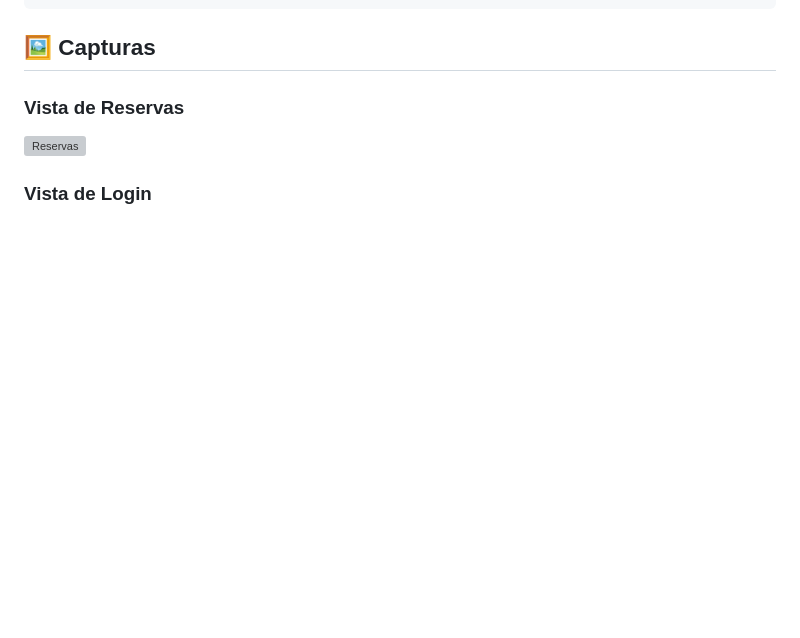
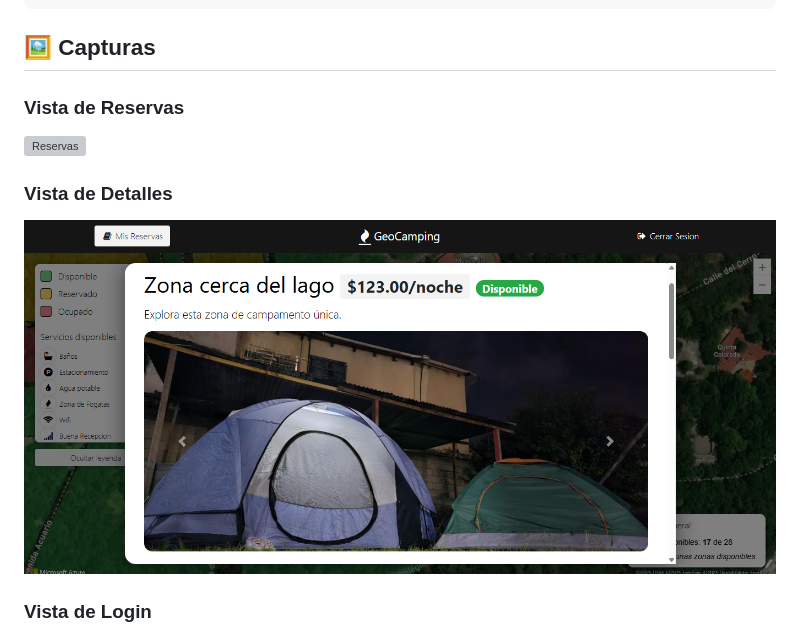
Before and after one commit to EdgarZS/geocamping, a Markdown page: README.md, the part around the change. Drawn GitHub-style; blank space fills up the shorter version; grey boxes are pictures that could not be loaded.

```diff
--- a/README.md
+++ b/README.md
@@ -140,5 +140,8 @@ geocamping/
 ### Vista de Reservas
 ![Reservas](capturas/2.png)
 
+### Vista de Detalles
+![Reservas](capturas/video.png)
+
 ### Vista de Login
 ![Mapa](capturas/1.png)
```
